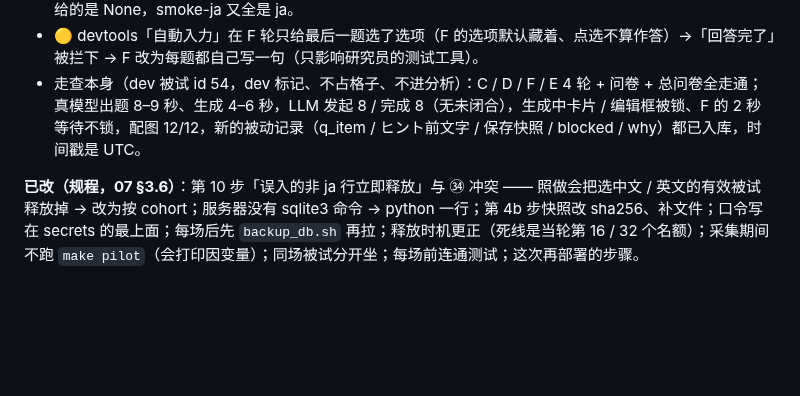
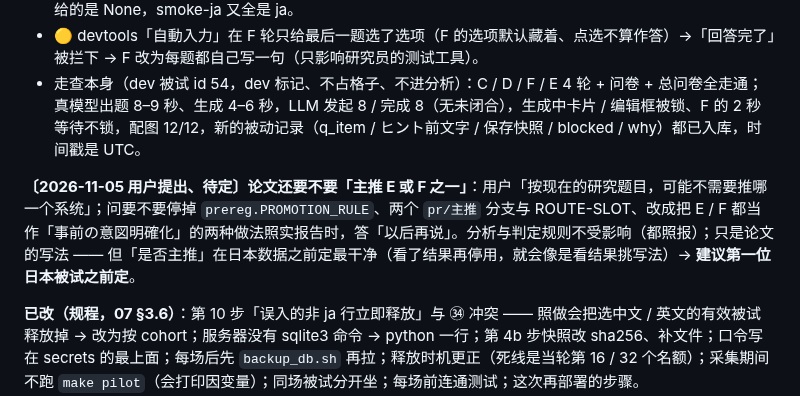
Before and after one commit to Gosoki/NovaStory, a Markdown page: docs/paper/06_待拍板事项.md, the part around the change. Rendered like a GitHub page; blank space fills up the shorter version.

```diff
--- a/docs/paper/06_待拍板事项.md
+++ b/docs/paper/06_待拍板事项.md
@@ -621,6 +621,8 @@ E 的引导问答有逐题锚点（`guidance_answer_saved`），问卷没有 —
 - 🟡 devtools「自動入力」在 F 轮只给最后一题选了选项（F 的选项默认藏着、点选不算作答）→「回答完了」被拦下 → F 改为每题都自己写一句（只影响研究员的测试工具）。
 - 走查本身（dev 被试 id 54，dev 标记、不占格子、不进分析）：C / D / F / E 4 轮 + 问卷 + 总问卷全走通；真模型出题 8–9 秒、生成 4–6 秒，LLM 发起 8 / 完成 8（无未闭合），生成中卡片 / 编辑框被锁、F 的 2 秒等待不锁，配图 12/12，新的被动记录（q_item / ヒント前文字 / 保存快照 / blocked / why）都已入库，时间戳是 UTC。
 
+**〔2026-11-05 用户提出、待定〕论文还要不要「主推 E 或 F 之一」**：用户「按现在的研究题目，可能不需要推哪一个系统」；问要不要停掉 `prereg.PROMOTION_RULE`、两个 `pr/主推` 分支与 ROUTE-SLOT、改成把 E / F 都当作「事前の意図明確化」的两种做法照实报告时，答「以后再说」。分析与判定规则不受影响（都照报）；只是论文的写法 —— 但「是否主推」在日本数据之前定最干净（看了结果再停用，就会像是看结果挑写法）→ **建议第一位日本被试之前定**。
+
 **已改（规程，07 §3.6）**：第 10 步「误入的非 ja 行立即释放」与 ㉞ 冲突 —— 照做会把选中文 / 英文的有效被试释放掉 → 改为按 cohort；服务器没有 sqlite3 命令 → python 一行；第 4b 步快照改 sha256、补文件；口令写在 secrets 的最上面；每场后先 `backup_db.sh` 再拉；释放时机更正（死线是当轮第 16 / 32 个名额）；采集期间不跑 `make pilot`（会打印因变量）；同场被试分开坐；每场前连通测试；这次再部署的步骤。
 
 **验证**：`make i18n smoke smoke-e2e smoke-ja robust` 全绿（smoke-ja 的 8 人里现在有 1 名 zh、1 名 en 界面被试；robust 加了连点提交的并发断言）；真浏览器 11 项（生成中点不动、失败后可重试、F 等待不锁、英文提示隐藏）全过。
```
Also changed, not shown: docs/paper/07_采数前执行清单.md (+1 -0 lines), docs/paper/10_核心决策留痕.md (+6 -0 lines).
